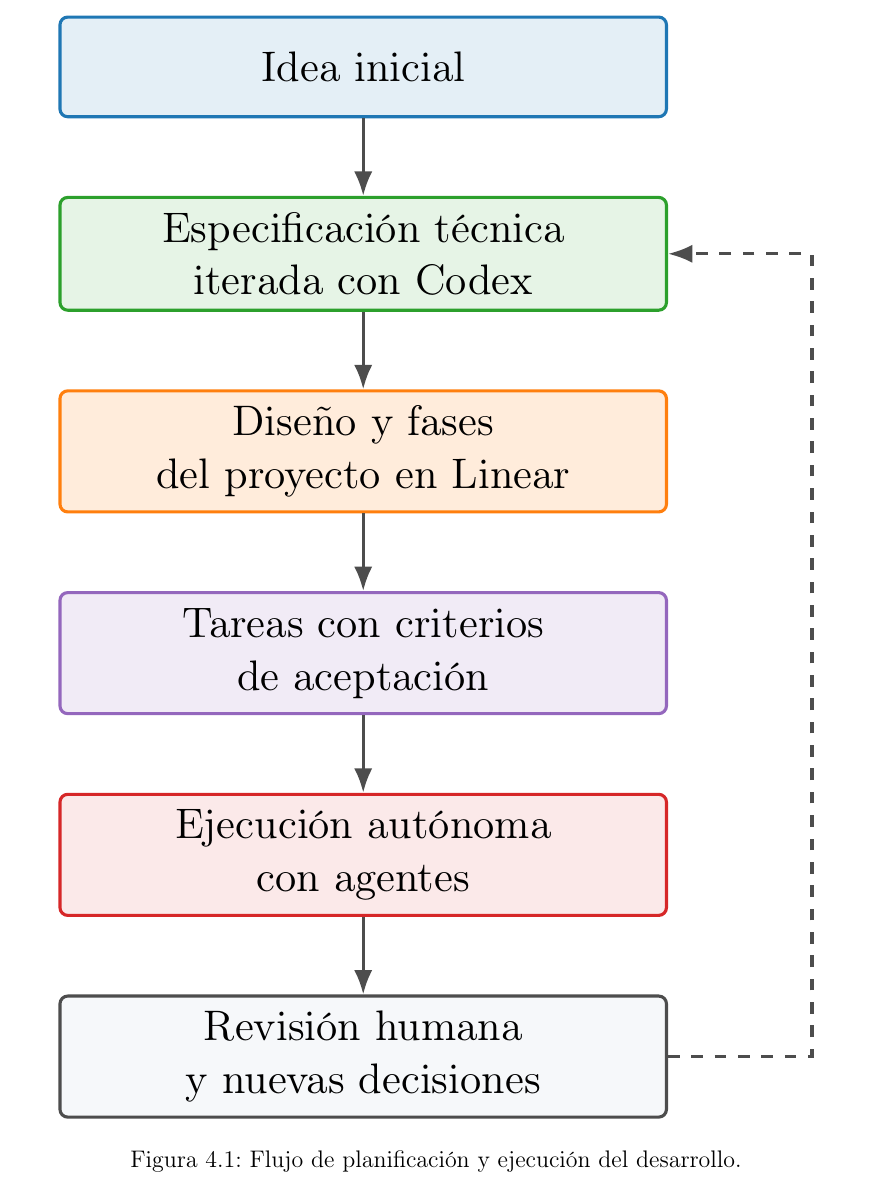
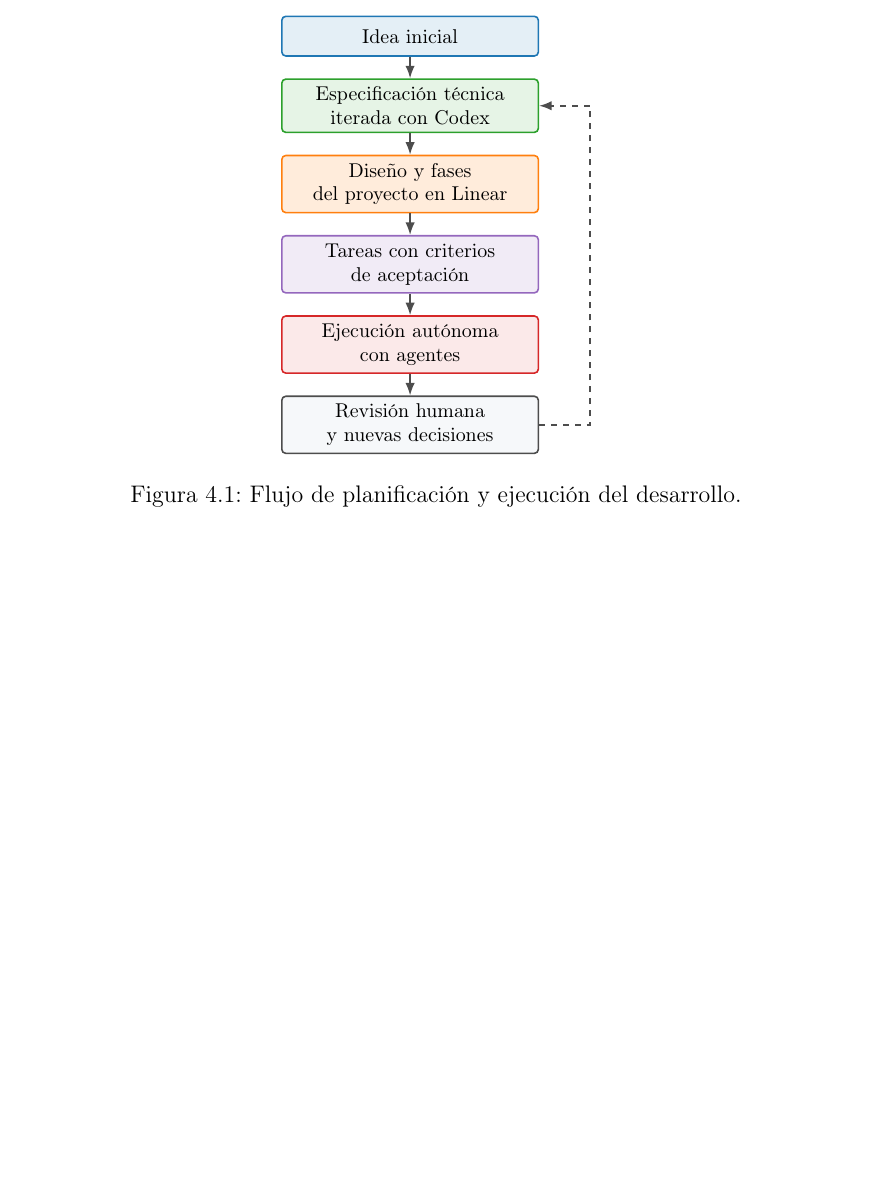
Before and after one commit to srfreire/labTFG, a LaTeX thesis (phase1-pablo/docs/tfg-memoria-latex/traballo.tex, which reads phase1-pablo/docs/tfg-memoria-latex/capitulos/desarrollo.tex): part of page 58 of 91 before the commit and part of page 58 of 89 after it, cut so that both start at the same text, the shorter picture padded with empty space. Compiled offline with pdfLaTeX.

Commit message:
fix[tfg-docs]: reduce development diagram scale

```diff
--- a/phase1-pablo/docs/tfg-memoria-latex/capitulos/desarrollo.tex
+++ b/phase1-pablo/docs/tfg-memoria-latex/capitulos/desarrollo.tex
@@ -39,21 +39,23 @@ El flujo fue el siguiente:
 
 \begin{figure}[H]
 \centering
-\resizebox{0.92\textwidth}{!}{%
-\begin{tikzpicture}[node distance=7mm]
-\node[tfgbox, fill=tfgBlue!12, draw=tfgBlue, text width=5.2cm] (idea) {Idea inicial};
-\node[tfgbox, fill=tfgGreen!12, draw=tfgGreen, below=of idea, text width=5.2cm] (spec) {Especificación técnica\\iterada con Codex};
-\node[tfgbox, fill=tfgOrange!15, draw=tfgOrange, below=of spec, text width=5.2cm] (linear) {Diseño y fases\\del proyecto en Linear};
-\node[tfgbox, fill=tfgPurple!13, draw=tfgPurple, below=of linear, text width=5.2cm] (tasks) {Tareas con criterios\\de aceptación};
-\node[tfgbox, fill=tfgRed!10, draw=tfgRed, below=of tasks, text width=5.2cm] (agents) {Ejecución autónoma\\con agentes};
-\node[tfgbox, fill=tfgLight, draw=tfgGray, below=of agents, text width=5.2cm] (review) {Revisión humana\\y nuevas decisiones};
+\begin{tikzpicture}[
+  node distance=3.8mm,
+  flowbox/.style={tfgbox, font=\footnotesize, minimum height=7mm, text width=4.25cm}
+]
+\node[flowbox, fill=tfgBlue!12, draw=tfgBlue] (idea) {Idea inicial};
+\node[flowbox, fill=tfgGreen!12, draw=tfgGreen, below=of idea] (spec) {Especificación técnica\\iterada con Codex};
+\node[flowbox, fill=tfgOrange!15, draw=tfgOrange, below=of spec] (linear) {Diseño y fases\\del proyecto en Linear};
+\node[flowbox, fill=tfgPurple!13, draw=tfgPurple, below=of linear] (tasks) {Tareas con criterios\\de aceptación};
+\node[flowbox, fill=tfgRed!10, draw=tfgRed, below=of tasks] (agents) {Ejecución autónoma\\con agentes};
+\node[flowbox, fill=tfgLight, draw=tfgGray, below=of agents] (review) {Revisión humana\\y nuevas decisiones};
 \draw[tfgarrow] (idea) -- (spec);
 \draw[tfgarrow] (spec) -- (linear);
 \draw[tfgarrow] (linear) -- (tasks);
 \draw[tfgarrow] (tasks) -- (agents);
 \draw[tfgarrow] (agents) -- (review);
-\draw[tfgarrow, dashed] (review.east) -- ++(13mm,0) |- (spec.east);
-\end{tikzpicture}}
+\draw[tfgarrow, dashed] (review.east) -- ++(9mm,0) |- (spec.east);
+\end{tikzpicture}
 \caption{Flujo de planificación y ejecución del desarrollo.}
 \end{figure}
 
```
Also changed, not shown: phase1-pablo/docs/tfg-memoria-latex/capitulos/desarrollo.tex (16 more changed lines).
